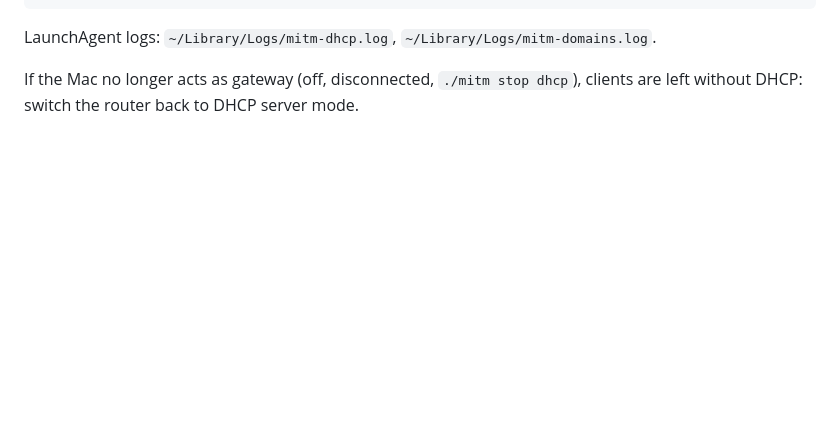
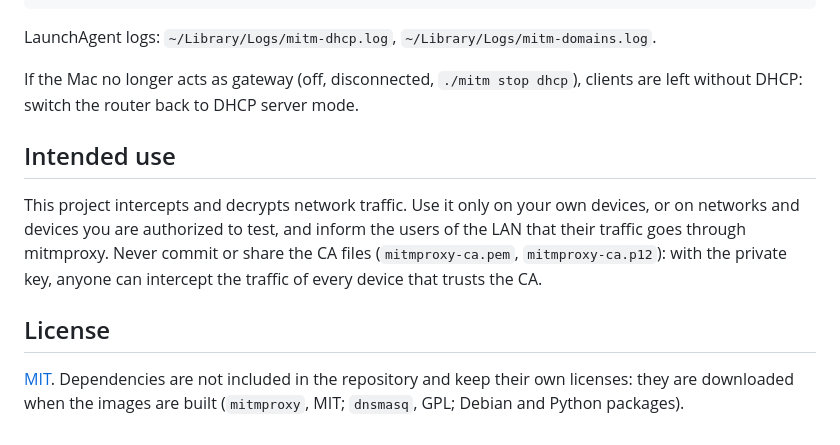
Before and after one commit to fedegasp/transparent_mitm, a Markdown page: README.md, the part around the change. Rendered like a GitHub page; blank space fills up the shorter version.

Commit message:
Add intended use and license sections to README

```diff
--- a/README.md
+++ b/README.md
@@ -88,3 +88,11 @@ sudo pfctl -a com.apple/100.mitm.route -t mitm_local -T show  # IPs of the Mac d
 LaunchAgent logs: `~/Library/Logs/mitm-dhcp.log`, `~/Library/Logs/mitm-domains.log`.
 
 If the Mac no longer acts as gateway (off, disconnected, `./mitm stop dhcp`), clients are left without DHCP: switch the router back to DHCP server mode.
+
+## Intended use
+
+This project intercepts and decrypts network traffic. Use it only on your own devices, or on networks and devices you are authorized to test, and inform the users of the LAN that their traffic goes through mitmproxy. Never commit or share the CA files (`mitmproxy-ca.pem`, `mitmproxy-ca.p12`): with the private key, anyone can intercept the traffic of every device that trusts the CA.
+
+## License
+
+[MIT](LICENSE). Dependencies are not included in the repository and keep their own licenses: they are downloaded when the images are built (`mitmproxy`, MIT; `dnsmasq`, GPL; Debian and Python packages).
```
